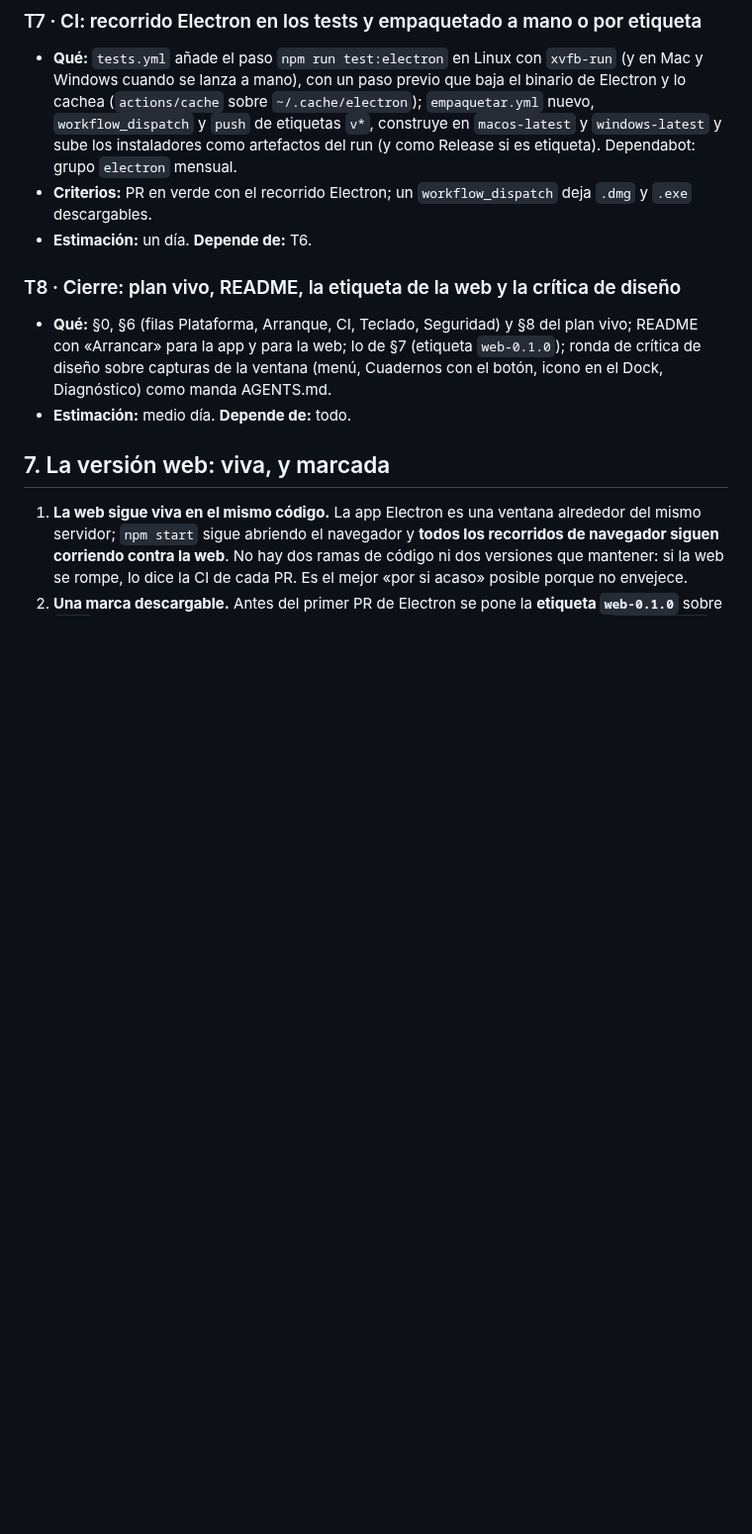
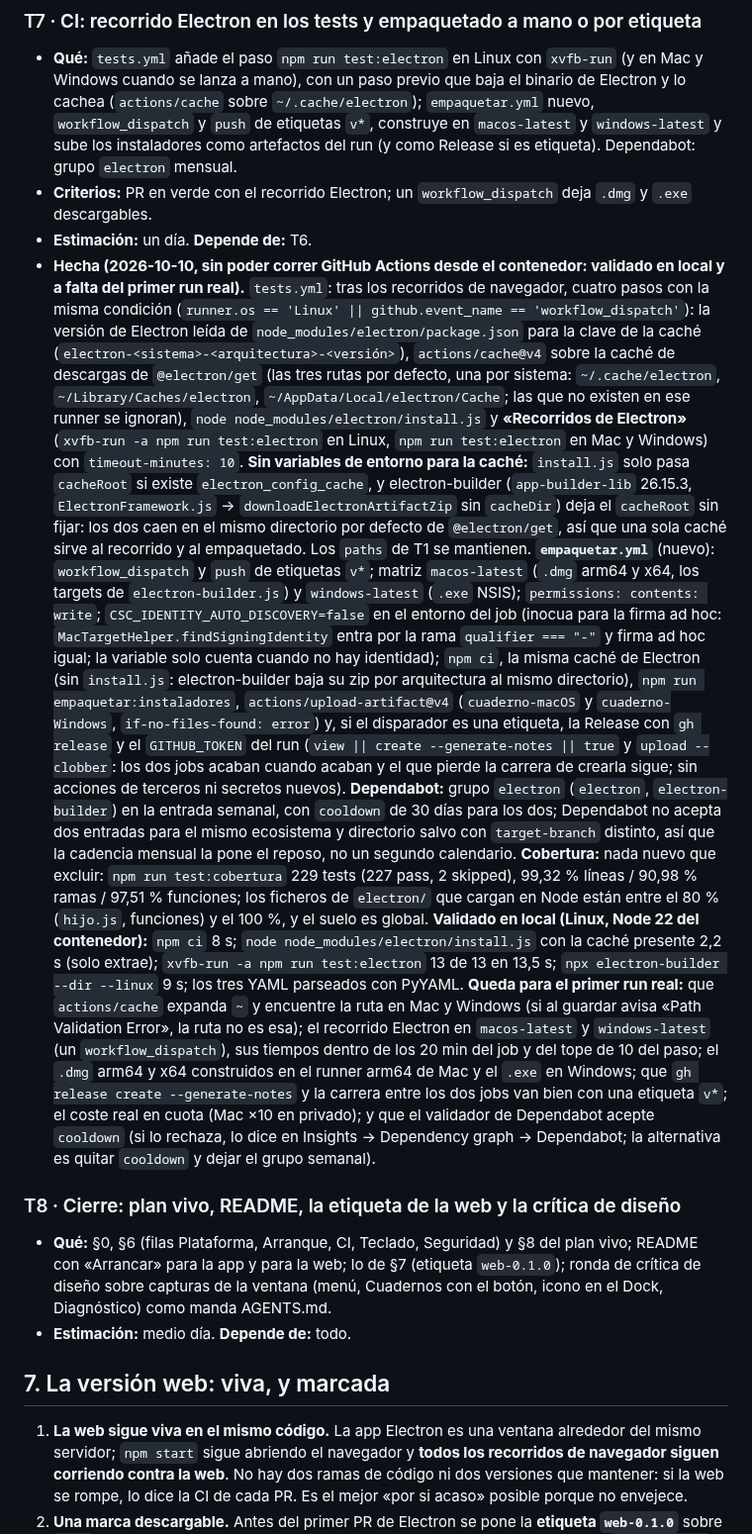
Before and after one commit to rsotor/cuaderno-app, a Markdown page: docs/planes/electron.md, the part around the change. Shown at 99% size. Rendered like a GitHub page; blank space fills up the shorter version.

Commit message:
docs: T7 hecha en el plan de Electron y la fila CI del plan vivo (recorrido Electron y empaquetar.yml)
Co-Authored-By: Claude Fable 5.1 <noreply@anthropic.com>
Claude-Session: https://claude.ai/code/session_01N1QBChQB6vWKykPuY1erpP

```diff
--- a/docs/planes/electron.md
+++ b/docs/planes/electron.md
@@ -487,6 +487,40 @@ del diablo lo dobló con razones, §9 objeción 10). Cada tarea con pantalla tra
   instaladores como artefactos del run (y como Release si es etiqueta). Dependabot: grupo `electron` mensual.
 - **Criterios:** PR en verde con el recorrido Electron; un `workflow_dispatch` deja `.dmg` y `.exe` descargables.
 - **Estimación:** un día. **Depende de:** T6.
+- **Hecha (2026-10-10, sin poder correr GitHub Actions desde el contenedor: validado en local y a falta del primer run
+  real).** `tests.yml`: tras los recorridos de navegador, cuatro pasos con la misma condición
+  (`runner.os == 'Linux' || github.event_name == 'workflow_dispatch'`): la versión de Electron leída de
+  `node_modules/electron/package.json` para la clave de la caché (`electron-<sistema>-<arquitectura>-<versión>`),
+  `actions/cache@v4` sobre la caché de descargas de `@electron/get` (las tres rutas por defecto, una por sistema:
+  `~/.cache/electron`, `~/Library/Caches/electron`, `~/AppData/Local/electron/Cache`; las que no existen en ese runner
+  se ignoran), `node node_modules/electron/install.js` y **«Recorridos de Electron»** (`xvfb-run -a npm run test:electron`
+  en Linux, `npm run test:electron` en Mac y Windows) con `timeout-minutes: 10`. **Sin variables de entorno para la
+  caché:** `install.js` solo pasa `cacheRoot` si existe `electron_config_cache`, y electron-builder (`app-builder-lib`
+  26.15.3, `ElectronFramework.js` → `downloadElectronArtifactZip` sin `cacheDir`) deja el `cacheRoot` sin fijar: los dos
+  caen en el mismo directorio por defecto de `@electron/get`, así que una sola caché sirve al recorrido y al empaquetado.
+  Los `paths` de T1 se mantienen. **`empaquetar.yml`** (nuevo): `workflow_dispatch` y `push` de etiquetas `v*`; matriz
+  `macos-latest` (`.dmg` arm64 y x64, los targets de `electron-builder.js`) y `windows-latest` (`.exe` NSIS);
+  `permissions: contents: write`; `CSC_IDENTITY_AUTO_DISCOVERY=false` en el entorno del job (inocua para la firma ad hoc:
+  `MacTargetHelper.findSigningIdentity` entra por la rama `qualifier === "-"` y firma ad hoc igual; la variable solo
+  cuenta cuando no hay identidad); `npm ci`, la misma caché de Electron (sin `install.js`: electron-builder baja su zip
+  por arquitectura al mismo directorio), `npm run empaquetar:instaladores`, `actions/upload-artifact@v4`
+  (`cuaderno-macOS` y `cuaderno-Windows`, `if-no-files-found: error`) y, si el disparador es una etiqueta, la Release
+  con `gh release` y el `GITHUB_TOKEN` del run (`view || create --generate-notes || true` y `upload --clobber`: los dos
+  jobs acaban cuando acaban y el que pierde la carrera de crearla sigue; sin acciones de terceros ni secretos nuevos).
+  **Dependabot:** grupo `electron` (`electron`, `electron-builder`) en la entrada semanal, con `cooldown` de 30 días
+  para los dos; Dependabot no acepta dos entradas para el mismo ecosistema y directorio salvo con `target-branch`
+  distinto, así que la cadencia mensual la pone el reposo, no un segundo calendario. **Cobertura:** nada nuevo que
+  excluir: `npm run test:cobertura` 229 tests (227 pass, 2 skipped), 99,32 % líneas / 90,98 % ramas / 97,51 % funciones;
+  los ficheros de `electron/` que cargan en Node están entre el 80 % (`hijo.js`, funciones) y el 100 %, y el suelo es
+  global. **Validado en local (Linux, Node 22 del contenedor):** `npm ci` 8 s; `node node_modules/electron/install.js`
+  con la caché presente 2,2 s (solo extrae); `xvfb-run -a npm run test:electron` 13 de 13 en 13,5 s;
+  `npx electron-builder --dir --linux` 9 s; los tres YAML parseados con PyYAML. **Queda para el primer run real:** que
+  `actions/cache` expanda `~` y encuentre la ruta en Mac y Windows (si al guardar avisa «Path Validation Error», la ruta
+  no es esa); el recorrido Electron en `macos-latest` y `windows-latest` (un `workflow_dispatch`), sus tiempos dentro de
+  los 20 min del job y del tope de 10 del paso; el `.dmg` arm64 y x64 construidos en el runner arm64 de Mac y el `.exe` en
+  Windows; que `gh release create --generate-notes` y la carrera entre los dos jobs van bien con una etiqueta `v*`; el
+  coste real en cuota (Mac ×10 en privado); y que el validador de Dependabot acepte `cooldown` (si lo rechaza, lo dice
+  en Insights → Dependency graph → Dependabot; la alternativa es quitar `cooldown` y dejar el grupo semanal).
 
 ### T8 · Cierre: plan vivo, README, la etiqueta de la web y la crítica de diseño
 - **Qué:** §0, §6 (filas Plataforma, Arranque, CI, Teclado, Seguridad) y §8 del plan vivo; README con «Arrancar»
```
Also changed, not shown: docs/planes/plan-vivo.md (+2 -2 lines).
